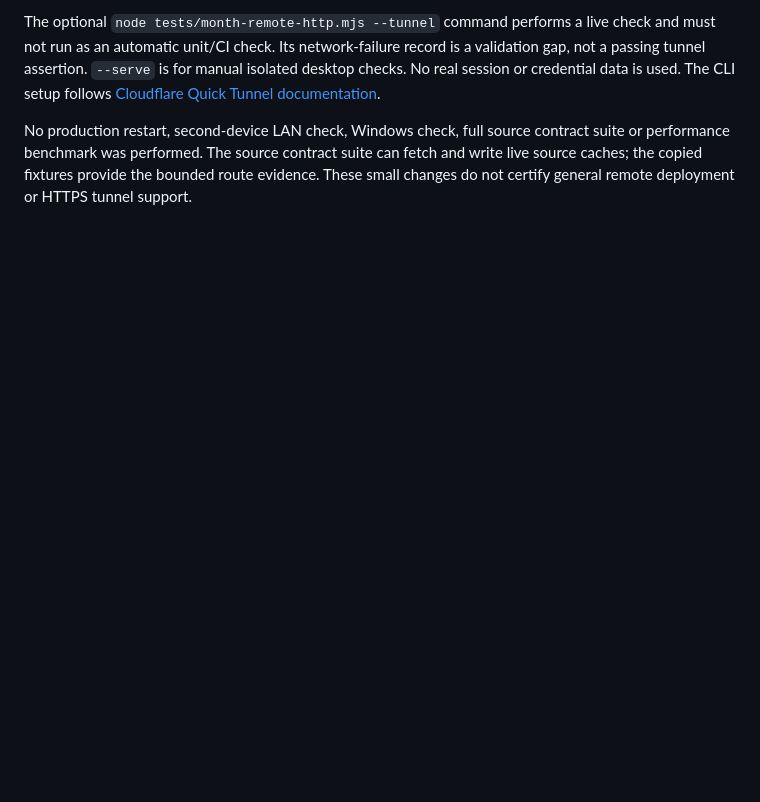
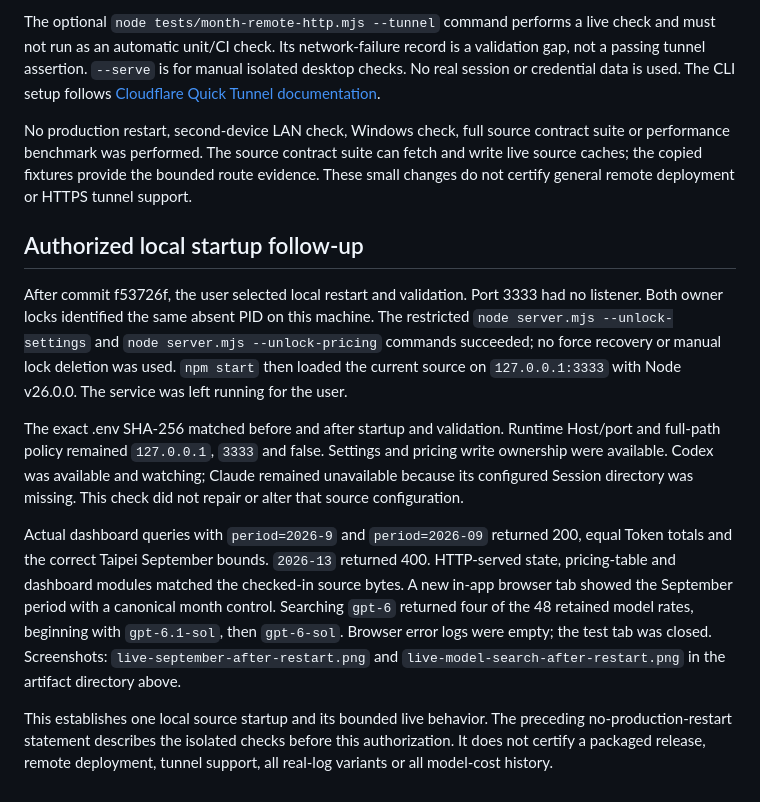
Before and after one commit to ethan-devlab/ai-token-dashboard, a Markdown page: docs/month-pricing-remote-validation.md, the part around the change. Drawn GitHub-style; blank space fills up the shorter version.

Commit message:
Record authorized local startup validation

```diff
--- a/docs/month-pricing-remote-validation.md
+++ b/docs/month-pricing-remote-validation.md
@@ -56,3 +56,13 @@ Two actual Quick Tunnels registered a connection: one with the default upstream
 The optional `node tests/month-remote-http.mjs --tunnel` command performs a live check and must not run as an automatic unit/CI check. Its network-failure record is a validation gap, not a passing tunnel assertion. `--serve` is for manual isolated desktop checks. No real session or credential data is used. The CLI setup follows [Cloudflare Quick Tunnel documentation](https://developers.cloudflare.com/tunnel/get-started/quick-tunnels/).
 
 No production restart, second-device LAN check, Windows check, full source contract suite or performance benchmark was performed. The source contract suite can fetch and write live source caches; the copied fixtures provide the bounded route evidence. These small changes do not certify general remote deployment or HTTPS tunnel support.
+
+## Authorized local startup follow-up
+
+After commit f53726f, the user selected local restart and validation. Port 3333 had no listener. Both owner locks identified the same absent PID on this machine. The restricted `node server.mjs --unlock-settings` and `node server.mjs --unlock-pricing` commands succeeded; no force recovery or manual lock deletion was used. `npm start` then loaded the current source on `127.0.0.1:3333` with Node v26.0.0. The service was left running for the user.
+
+The exact .env SHA-256 matched before and after startup and validation. Runtime Host/port and full-path policy remained `127.0.0.1`, `3333` and false. Settings and pricing write ownership were available. Codex was available and watching; Claude remained unavailable because its configured Session directory was missing. This check did not repair or alter that source configuration.
+
+Actual dashboard queries with `period=2026-9` and `period=2026-09` returned 200, equal Token totals and the correct Taipei September bounds. `2026-13` returned 400. HTTP-served state, pricing-table and dashboard modules matched the checked-in source bytes. A new in-app browser tab showed the September period with a canonical month control. Searching `gpt-6` returned four of the 48 retained model rates, beginning with `gpt-6.1-sol`, then `gpt-6-sol`. Browser error logs were empty; the test tab was closed. Screenshots: `live-september-after-restart.png` and `live-model-search-after-restart.png` in the artifact directory above.
+
+This establishes one local source startup and its bounded live behavior. The preceding no-production-restart statement describes the isolated checks before this authorization. It does not certify a packaged release, remote deployment, tunnel support, all real-log variants or all model-cost history.
```
Also changed, not shown: docs/functional-status-inventory.md (+2 -1 lines).
